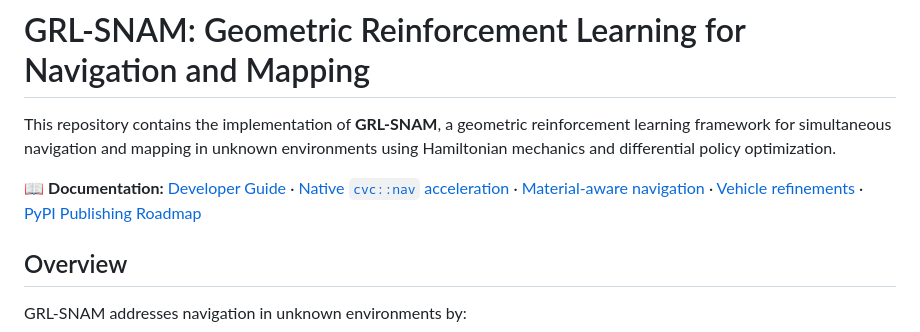
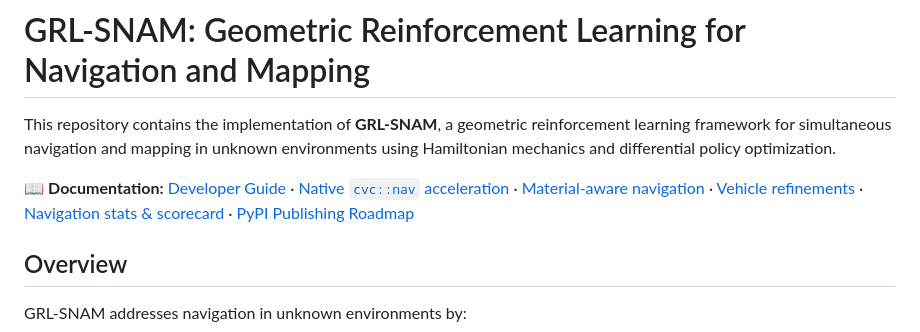
Before and after one commit to CVC-Lab/GRL-SNAM, a Markdown page: README.md, the part around the change. GitHub-like rendering.

```diff
--- a/README.md
+++ b/README.md
@@ -2,7 +2,7 @@
 
 This repository contains the implementation of **GRL-SNAM**, a geometric reinforcement learning framework for simultaneous navigation and mapping in unknown environments using Hamiltonian mechanics and differential policy optimization.
 
-📖 **Documentation:** [Developer Guide](docs/developer-guide.md) · [Native `cvc::nav` acceleration](docs/NATIVE_CVC_NAV.md) · [Material-aware navigation](docs/MATERIAL_NAV.md) · [Vehicle refinements](docs/VEHICLE_REFINEMENTS.md) · [PyPI Publishing Roadmap](docs/pypi-publishing-roadmap.md)
+📖 **Documentation:** [Developer Guide](docs/developer-guide.md) · [Native `cvc::nav` acceleration](docs/NATIVE_CVC_NAV.md) · [Material-aware navigation](docs/MATERIAL_NAV.md) · [Vehicle refinements](docs/VEHICLE_REFINEMENTS.md) · [Navigation stats & scorecard](docs/NAV_STATS.md) · [PyPI Publishing Roadmap](docs/pypi-publishing-roadmap.md)
 
 ## Overview
 
```
Also changed, not shown: docs/NAV_STATS.md (added, +54 -0 lines).
